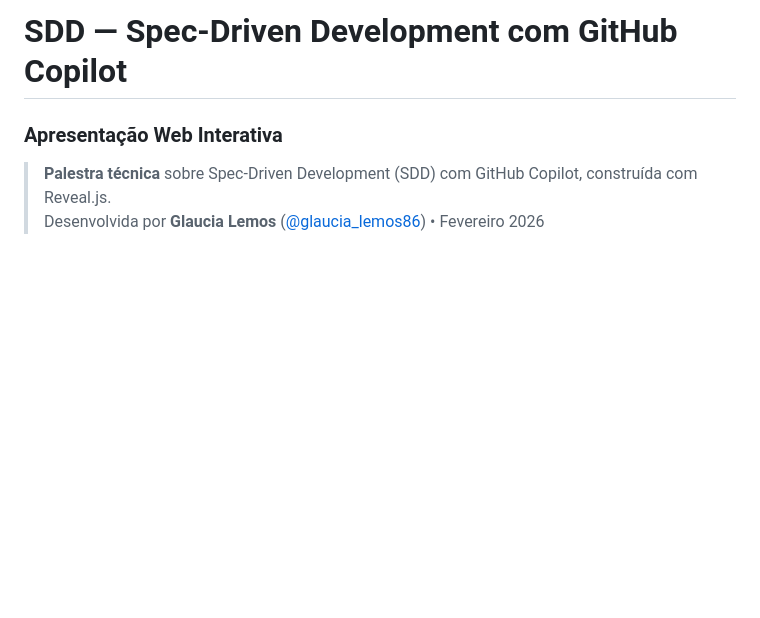
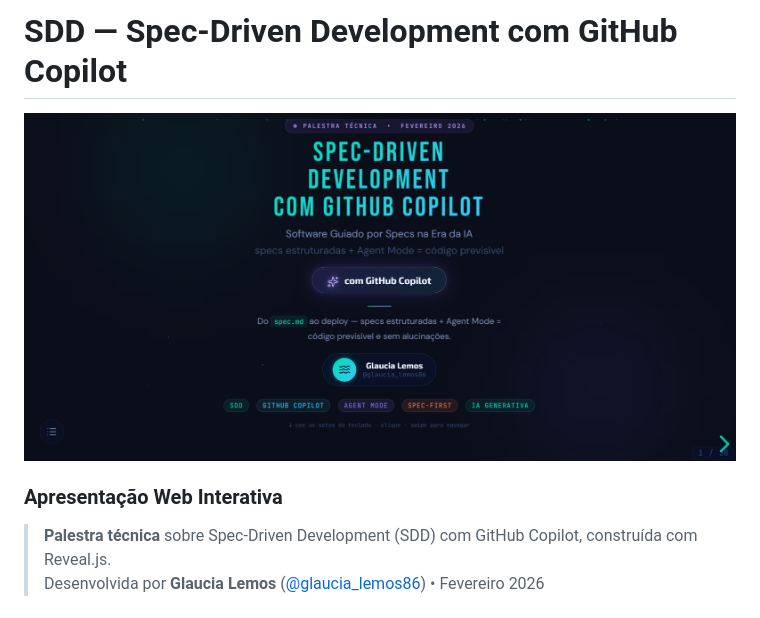
Before and after one commit to glaucia86/palestra-sdd, a Markdown page: README.md, the part around the change. Rendered like a GitHub page; pictures changed too: resources/images/palestra-banner.png (added); blank space fills up the shorter version.

```diff
--- a/README.md
+++ b/README.md
@@ -1,4 +1,7 @@
 # SDD — Spec-Driven Development com GitHub Copilot
+
+![Banner da Apresentação](./resources/images/palestra-banner.png)
+
 ### Apresentação Web Interativa
 
 > **Palestra técnica** sobre Spec-Driven Development (SDD) com GitHub Copilot, construída com Reveal.js.
```
Also changed, not shown: ctx-arch-final.png (deleted), 7 other files.
